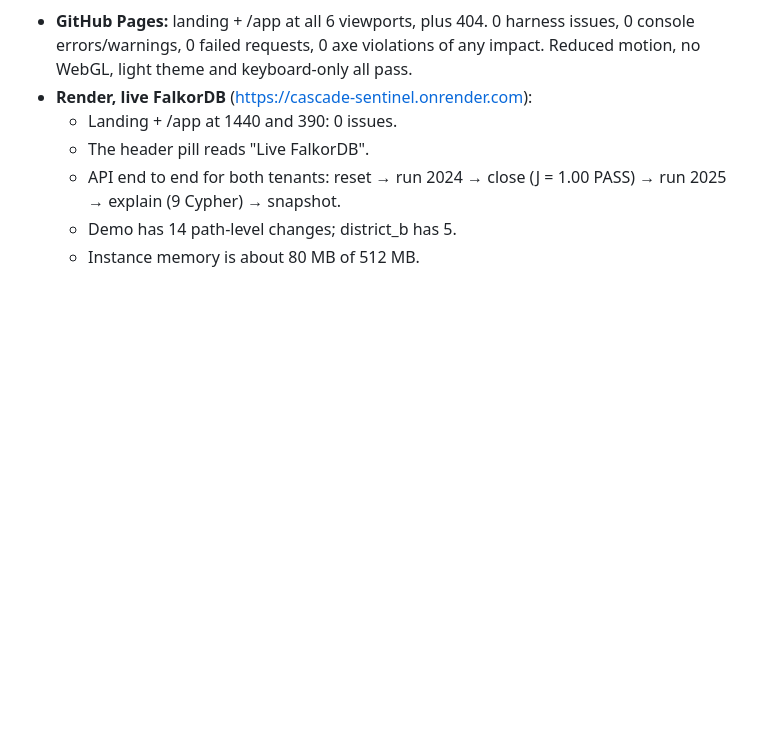
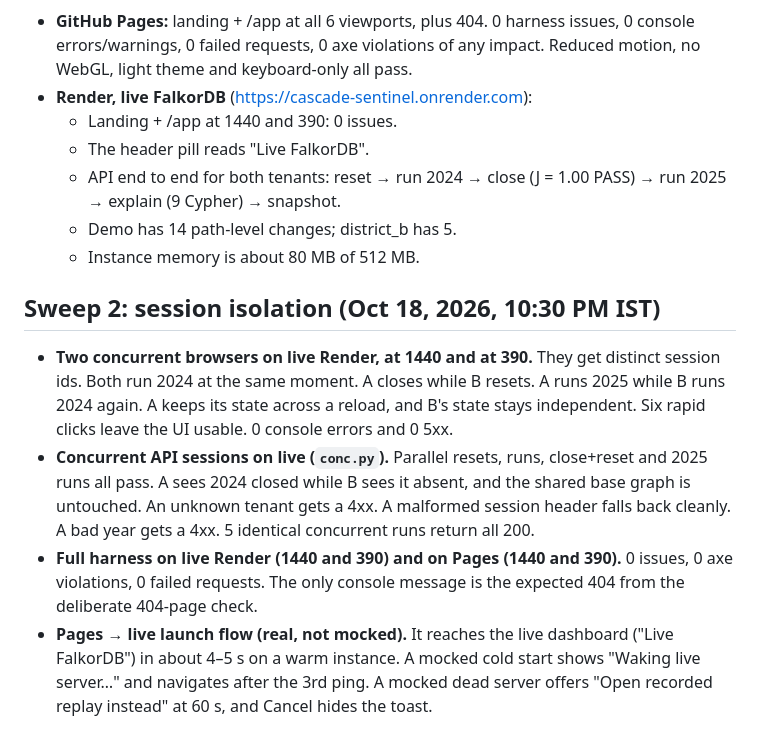
Before and after one commit to aneek22112007-tech/cascade-sentinel, a Markdown page: docs/ui-qa.md, the part around one of its changes. Drawn GitHub-style; blank space fills up the shorter version.

Commit message:
docs/ui-qa: sweep 2 (session isolation, auto-deploy, cold-start launch flow)

```diff
--- a/docs/ui-qa.md
+++ b/docs/ui-qa.md
@@ -92,3 +96,10 @@ Live GitHub Pages: landing mobile 59 / desktop 65 performance (TBT comes from CP
   - API end to end for both tenants: reset → run 2024 → close (J = 1.00 PASS) → run 2025 → explain (9 Cypher) → snapshot.
   - Demo has 14 path-level changes; district_b has 5.
   - Instance memory is about 80 MB of 512 MB.
+
+## Sweep 2: session isolation (Oct 18, 2026, 10:30 PM IST)
+
+- **Two concurrent browsers on live Render, at 1440 and at 390.** They get distinct session ids. Both run 2024 at the same moment. A closes while B resets. A runs 2025 while B runs 2024 again. A keeps its state across a reload, and B's state stays independent. Six rapid clicks leave the UI usable. 0 console errors and 0 5xx.
+- **Concurrent API sessions on live (`conc.py`).** Parallel resets, runs, close+reset and 2025 runs all pass. A sees 2024 closed while B sees it absent, and the shared base graph is untouched. An unknown tenant gets a 4xx. A malformed session header falls back cleanly. A bad year gets a 4xx. 5 identical concurrent runs return all 200.
+- **Full harness on live Render (1440 and 390) and on Pages (1440 and 390).** 0 issues, 0 axe violations, 0 failed requests. The only console message is the expected 404 from the deliberate 404-page check.
+- **Pages → live launch flow (real, not mocked).** It reaches the live dashboard ("Live FalkorDB") in about 4–5 s on a warm instance. A mocked cold start shows "Waking live server…" and navigates after the 3rd ping. A mocked dead server offers "Open recorded replay instead" at 60 s, and Cancel hides the toast.
```
Also changed, not shown: other parts of docs/ui-qa.md (+4 -0 lines).
